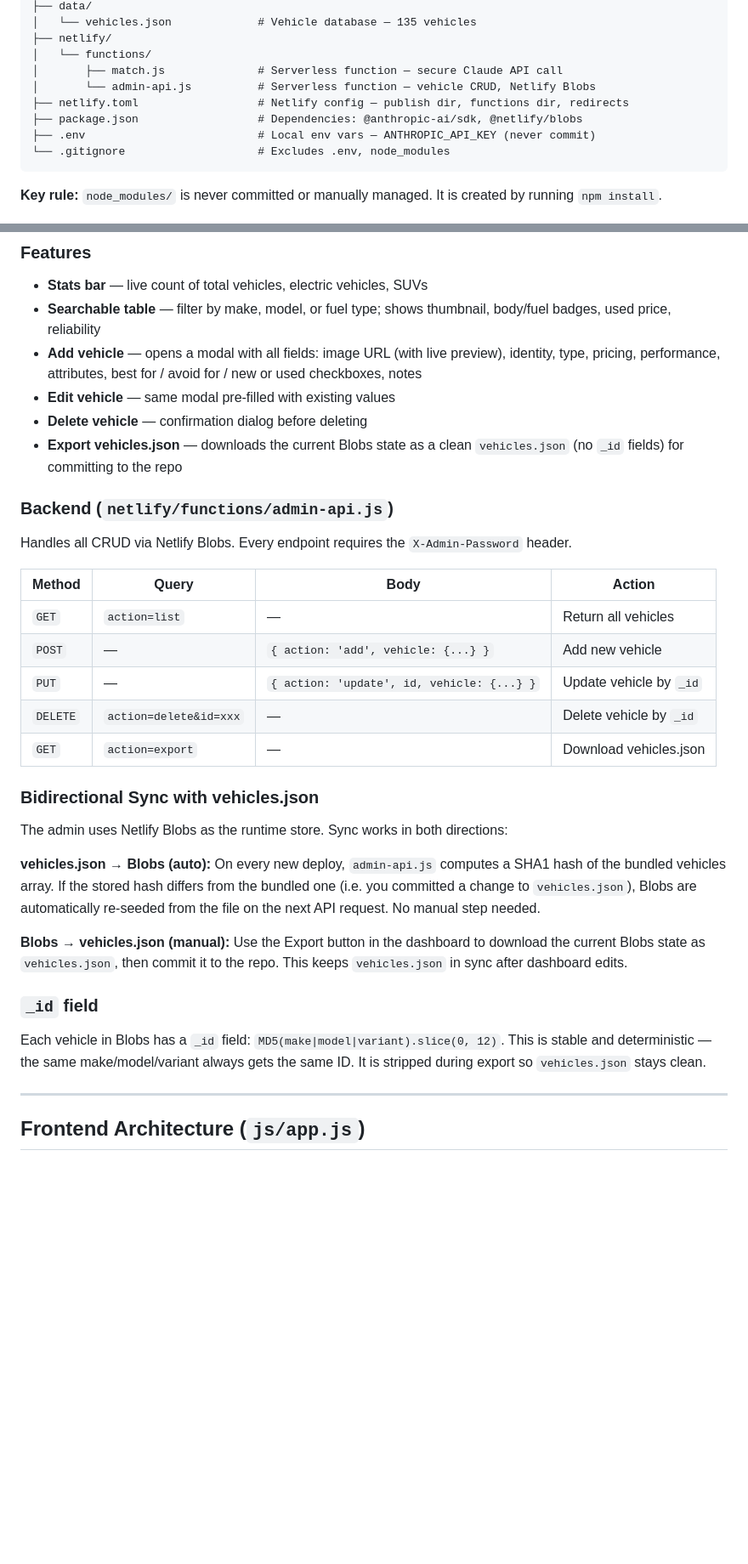
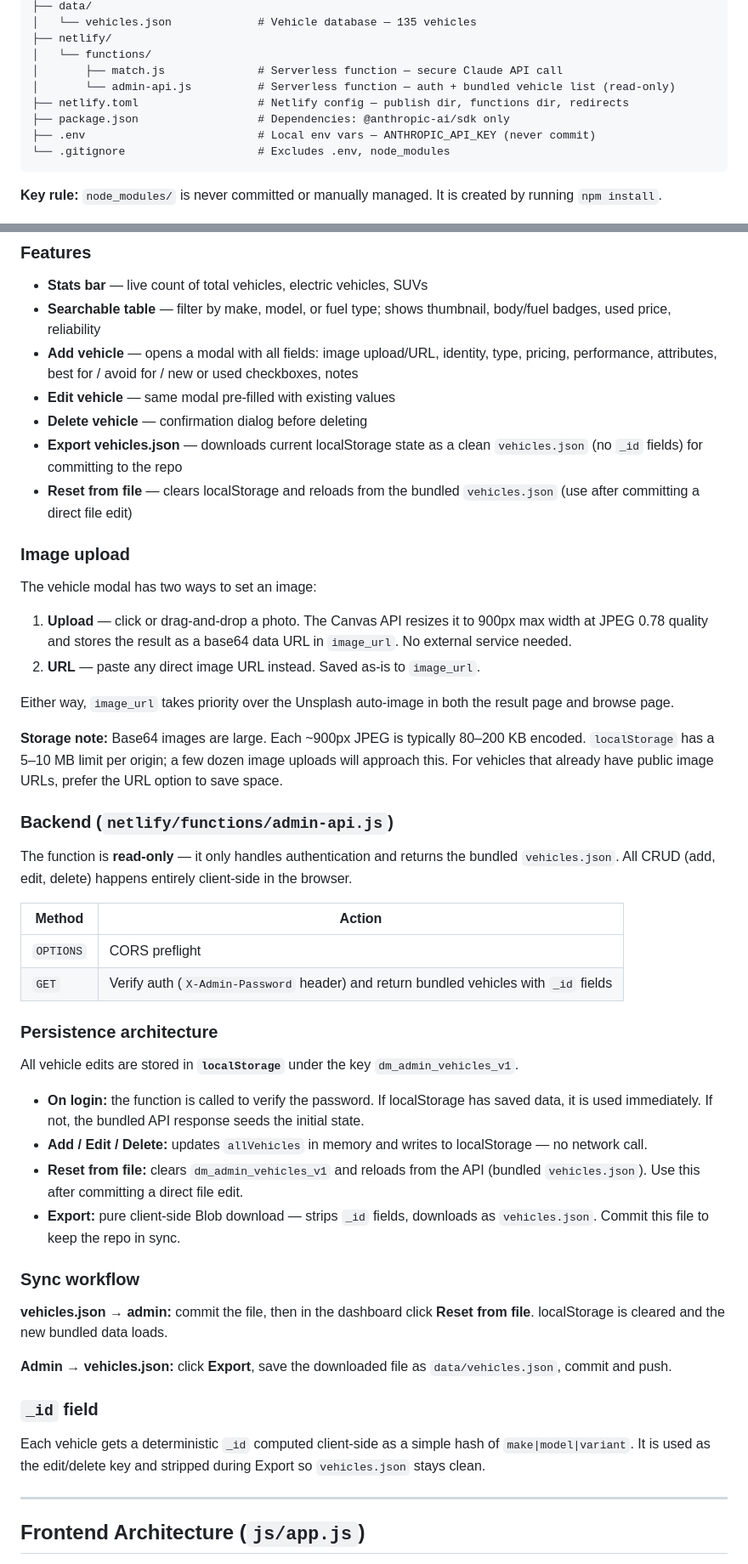
Before and after one commit to jaydenmistry713-jpg/Drivematch, a Markdown page: CLAUDE.md, 2 parts joined by grey strips. Shown at 85% size. GitHub-like rendering; blank space fills up the shorter version.

Commit message:
Update CLAUDE.md — document localStorage admin architecture and image upload
Co-Authored-By: Claude Sonnet 4.6 <noreply@anthropic.com>

````diff
--- a/CLAUDE.md
+++ b/CLAUDE.md
@@ -60,9 +60,9 @@ drivematch/
 ├── netlify/
 │   └── functions/
 │       ├── match.js              # Serverless function — secure Claude API call
-│       └── admin-api.js          # Serverless function — vehicle CRUD, Netlify Blobs
+│       └── admin-api.js          # Serverless function — auth + bundled vehicle list (read-only)
 ├── netlify.toml                  # Netlify config — publish dir, functions dir, redirects
-├── package.json                  # Dependencies: @anthropic-ai/sdk, @netlify/blobs
+├── package.json                  # Dependencies: @anthropic-ai/sdk only
 ├── .env                          # Local env vars — ANTHROPIC_API_KEY (never commit)
 └── .gitignore                    # Excludes .env, node_modules
 ```
@@ -262,34 +262,50 @@ A password-protected vehicle management UI accessible at `/admin/`. Not linked f
 ### Features
 - **Stats bar** — live count of total vehicles, electric vehicles, SUVs
 - **Searchable table** — filter by make, model, or fuel type; shows thumbnail, body/fuel badges, used price, reliability
-- **Add vehicle** — opens a modal with all fields: image URL (with live preview), identity, type, pricing, performance, attributes, best for / avoid for / new or used checkboxes, notes
+- **Add vehicle** — opens a modal with all fields: image upload/URL, identity, type, pricing, performance, attributes, best for / avoid for / new or used checkboxes, notes
 - **Edit vehicle** — same modal pre-filled with existing values
 - **Delete vehicle** — confirmation dialog before deleting
-- **Export vehicles.json** — downloads the current Blobs state as a clean `vehicles.json` (no `_id` fields) for committing to the repo
+- **Export vehicles.json** — downloads current localStorage state as a clean `vehicles.json` (no `_id` fields) for committing to the repo
+- **Reset from file** — clears localStorage and reloads from the bundled `vehicles.json` (use after committing a direct file edit)
+
+### Image upload
+
+The vehicle modal has two ways to set an image:
+
+1. **Upload** — click or drag-and-drop a photo. The Canvas API resizes it to 900px max width at JPEG 0.78 quality and stores the result as a base64 data URL in `image_url`. No external service needed.
+2. **URL** — paste any direct image URL instead. Saved as-is to `image_url`.
+
+Either way, `image_url` takes priority over the Unsplash auto-image in both the result page and browse page.
+
+**Storage note:** Base64 images are large. Each ~900px JPEG is typically 80–200 KB encoded. `localStorage` has a 5–10 MB limit per origin; a few dozen image uploads will approach this. For vehicles that already have public image URLs, prefer the URL option to save space.
 
 ### Backend (`netlify/functions/admin-api.js`)
 
-Handles all CRUD via Netlify Blobs. Every endpoint requires the `X-Admin-Password` header.
+The function is **read-only** — it only handles authentication and returns the bundled `vehicles.json`. All CRUD (add, edit, delete) happens entirely client-side in the browser.
 
-| Method | Query | Body | Action |
-|---|---|---|---|
-| `GET` | `action=list` | — | Return all vehicles |
-| `POST` | — | `{ action: 'add', vehicle: {...} }` | Add new vehicle |
-| `PUT` | — | `{ action: 'update', id, vehicle: {...} }` | Update vehicle by `_id` |
-| `DELETE` | `action=delete&id=xxx` | — | Delete vehicle by `_id` |
-| `GET` | `action=export` | — | Download vehicles.json |
+| Method | Action |
+|---|---|
+| `OPTIONS` | CORS preflight |
+| `GET` | Verify auth (`X-Admin-Password` header) and return bundled vehicles with `_id` fields |
 
-### Bidirectional Sync with vehicles.json
+### Persistence architecture
 
-The admin uses Netlify Blobs as the runtime store. Sync works in both directions:
+All vehicle edits are stored in **`localStorage`** under the key `dm_admin_vehicles_v1`.
 
-**vehicles.json → Blobs (auto):** On every new deploy, `admin-api.js` computes a SHA1 hash of the bundled vehicles array. If the stored hash differs from the bundled one (i.e. you committed a change to `vehicles.json`), Blobs are automatically re-seeded from the file on the next API request. No manual step needed.
+- **On login:** the function is called to verify the password. If localStorage has saved data, it is used immediately. If not, the bundled API response seeds the initial state.
+- **Add / Edit / Delete:** updates `allVehicles` in memory and writes to localStorage — no network call.
+- **Reset from file:** clears `dm_admin_vehicles_v1` and reloads from the API (bundled `vehicles.json`). Use this after committing a direct file edit.
+- **Export:** pure client-side Blob download — strips `_id` fields, downloads as `vehicles.json`. Commit this file to keep the repo in sync.
 
-**Blobs → vehicles.json (manual):** Use the Export button in the dashboard to download the current Blobs state as `vehicles.json`, then commit it to the repo. This keeps `vehicles.json` in sync after dashboard edits.
+### Sync workflow
+
+**vehicles.json → admin:** commit the file, then in the dashboard click **Reset from file**. localStorage is cleared and the new bundled data loads.
+
+**Admin → vehicles.json:** click **Export**, save the downloaded file as `data/vehicles.json`, commit and push.
 
 ### `_id` field
 
-Each vehicle in Blobs has a `_id` field: `MD5(make|model|variant).slice(0, 12)`. This is stable and deterministic — the same make/model/variant always gets the same ID. It is stripped during export so `vehicles.json` stays clean.
+Each vehicle gets a deterministic `_id` computed client-side as a simple hash of `make|model|variant`. It is used as the edit/delete key and stripped during Export so `vehicles.json` stays clean.
 
 ---
 
````
Also changed, not shown: other parts of CLAUDE.md (+12 -7 lines).
